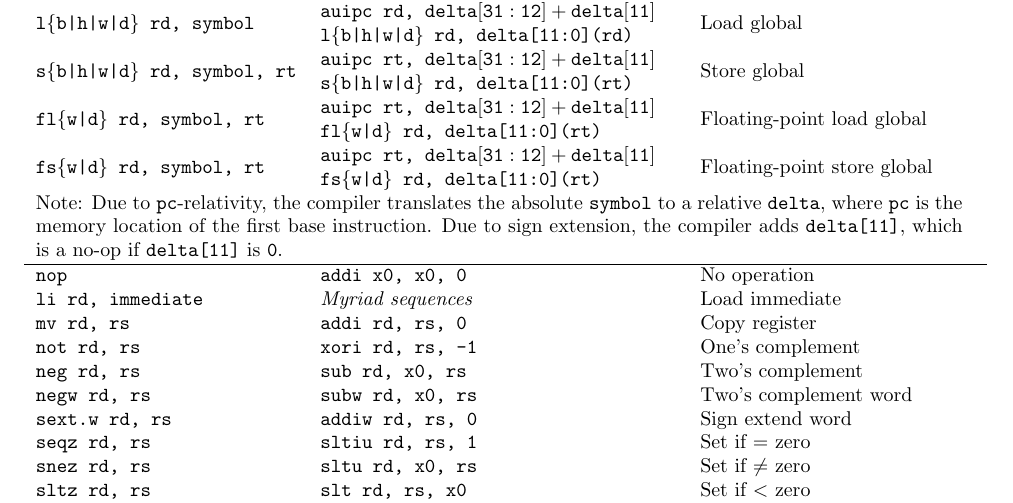
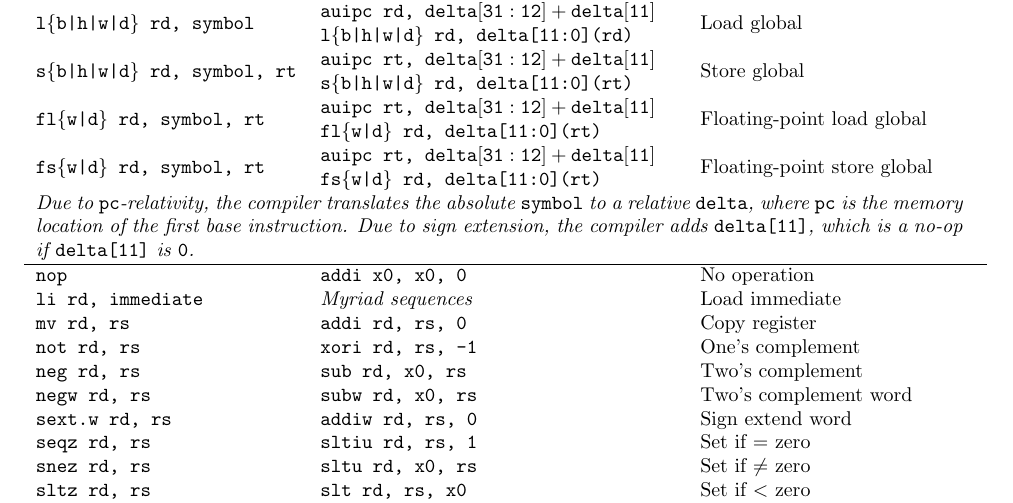
Before and after one commit to riscv/riscv-isa-manual, a LaTeX thesis (src/riscv-spec.tex, which reads src/assembly.tex): part of page 158 of 237, cut so that both start at the same text. Compiled offline with pdfLaTeX.

Commit message:
Typeset table comment in commentary-like style

```diff
--- a/src/assembly.tex
+++ b/src/assembly.tex
@@ -60,7 +60,7 @@ pseudoinstruction & Base Instruction(s) & Meaning \\ \hline
                                               & {\tt fl\{w|d\} rd, delta[11:0](rt)} \\
 \multirow{2}{*}{\tt fs\{w|d\} rd, symbol, rt} & {\tt auipc rt, ${\tt delta[31:12]} + {\tt delta[11]}$} & \multirow{2}{*}{Floating-point store global} \\
                                               & {\tt fs\{w|d\} rd, delta[11:0](rt)} \\
-\multicolumn{3}{p{.99\textwidth}}{Note: Due to {\tt pc}-relativity, the compiler translates the absolute {\tt symbol} to a relative {\tt delta}, where {\tt pc} is the memory location of the first base instruction. Due to sign extension, the compiler adds {\tt delta[11]}, which is a no-op if {\tt delta[11]} is {\tt 0}.} \\
+\multicolumn{3}{p{.99\textwidth}}{\small \em Due to {\tt pc}-relativity, the compiler translates the absolute {\tt symbol} to a relative {\tt delta}, where {\tt pc} is the memory location of the first base instruction. Due to sign extension, the compiler adds {\tt delta[11]}, which is a no-op if {\tt delta[11]} is {\tt 0}.} \\
 \hline
 {\tt nop} & {\tt addi x0, x0, 0} & No operation \\
 {\tt li rd, immediate} & {\em Myriad sequences} & Load immediate \\
```
